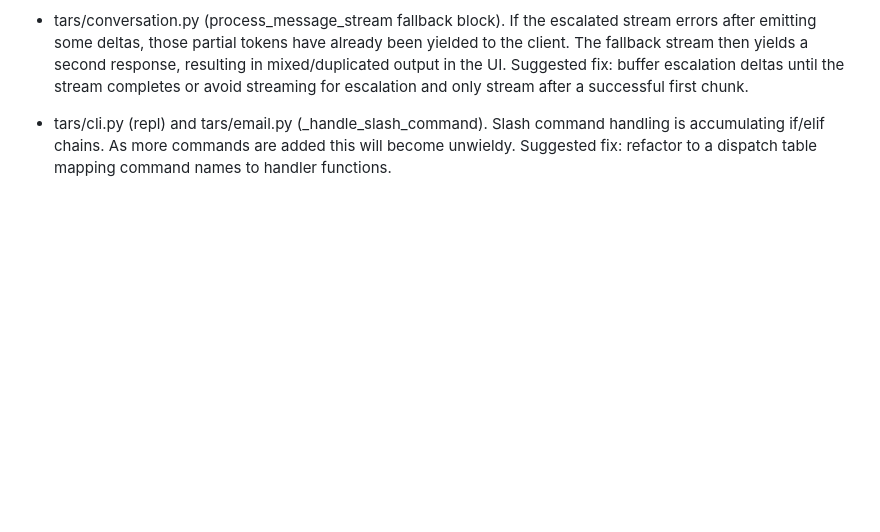
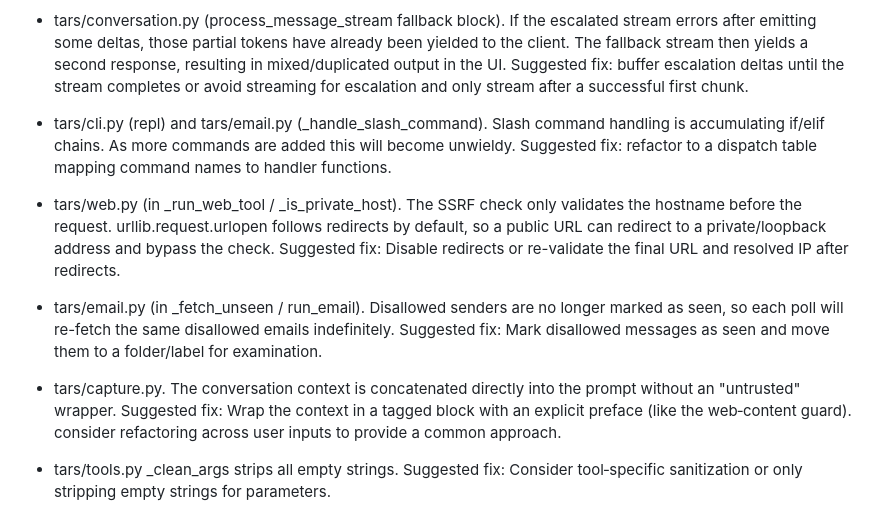
Before and after one commit to dehora/tars, a Markdown page: ROADMAP.md, the part around the change. GitHub-like rendering; blank space fills up the shorter version.

Commit message:
Adds some things to fix.

```diff
--- a/ROADMAP.md
+++ b/ROADMAP.md
@@ -145,3 +145,12 @@ Why: closes a gap in the feedback loop. Rules should be live the moment they're
 - tars/conversation.py (process_message_stream fallback block). If the escalated stream errors after emitting some deltas, those partial tokens have already been yielded to the client. The fallback stream then yields a second response, resulting in mixed/duplicated output in the UI. Suggested fix: buffer escalation deltas until the stream completes or avoid streaming for escalation and only stream after a successful first chunk.
 
 - tars/cli.py (repl) and tars/email.py (_handle_slash_command). Slash command handling is accumulating if/elif chains. As more commands are added this will become unwieldy. Suggested fix: refactor to a dispatch table mapping command names to handler functions.
+
+- tars/web.py (in _run_web_tool / _is_private_host). The SSRF check only validates the hostname before the request. urllib.request.urlopen follows redirects by default, so a public URL can redirect to a private/loopback address and bypass
+the check. Suggested fix: Disable redirects or re-validate the final URL and resolved IP after redirects.
+
+- tars/email.py (in _fetch_unseen / run_email). Disallowed senders are no longer marked as seen, so each poll will re-fetch the same disallowed emails indefinitely. Suggested fix: Mark disallowed messages as seen and move them to a folder/label for examination.
+
+- tars/capture.py. The conversation context is concatenated directly into the prompt without an "untrusted" wrapper. Suggested fix: Wrap the context in a tagged block with an explicit preface (like the web‑content guard). consider refactoring across user inputs to provide a common approach.
+
+- tars/tools.py _clean_args strips all empty strings. Suggested fix: Consider tool‑specific sanitization or only stripping empty strings for parameters.
```
